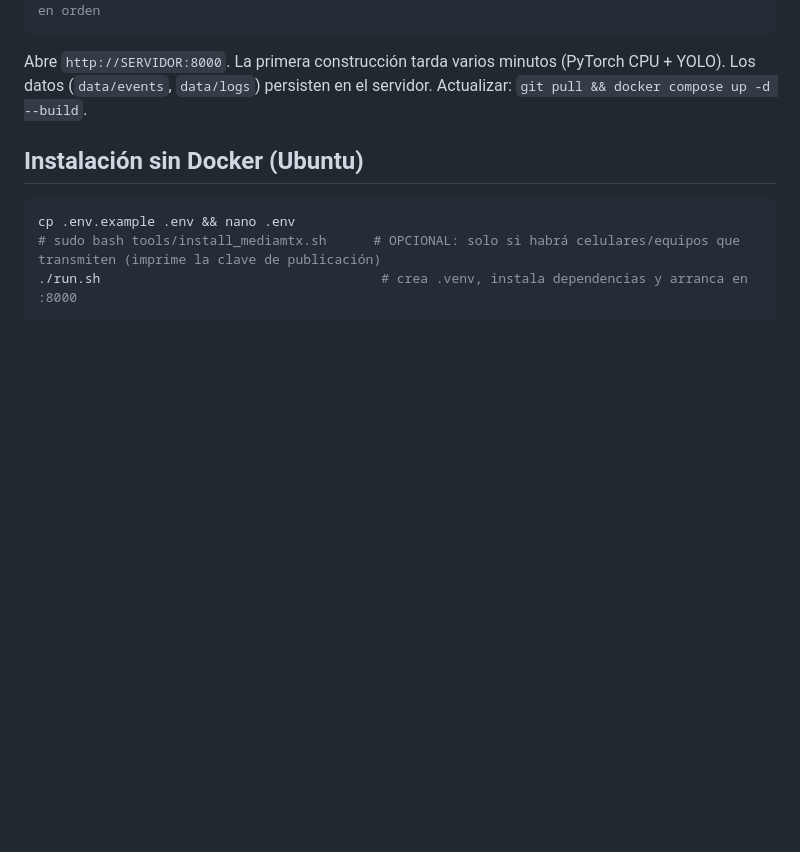
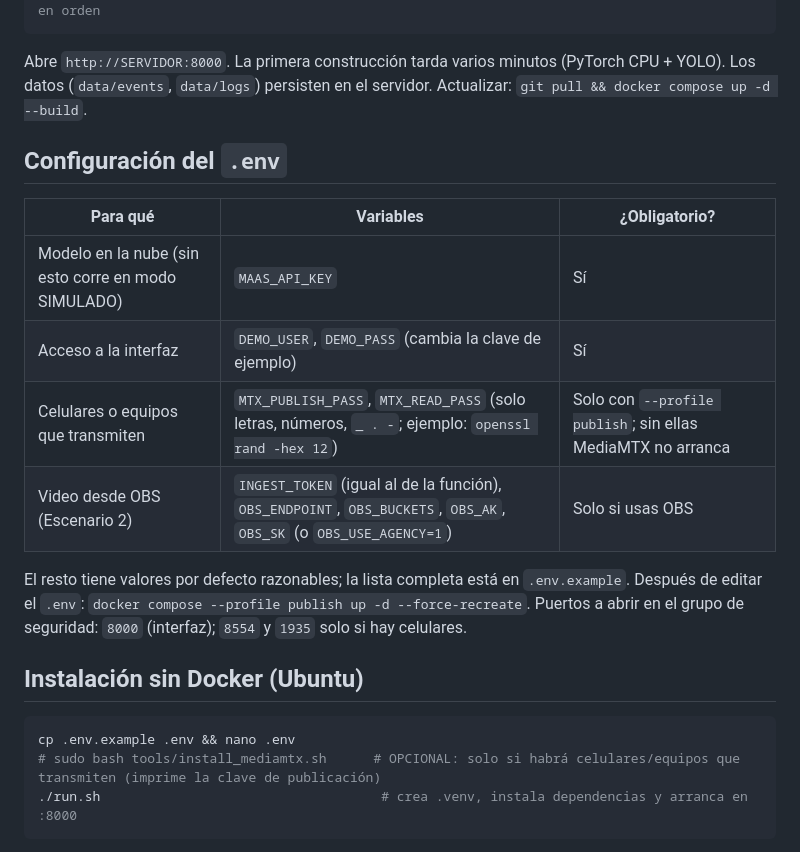
Before and after one commit to Alexrush044/vialert, a Markdown page: README.md, the part around the change. Rendered like a GitHub page; blank space fills up the shorter version.

````diff
--- a/README.md
+++ b/README.md
@@ -31,6 +31,19 @@ python3 tools/selfcheck.py http://localhost:8000 admin tu_clave     # revisa que
 ```
 Abre `http://SERVIDOR:8000`. La primera construcción tarda varios minutos (PyTorch CPU + YOLO). Los datos (`data/events`, `data/logs`) persisten en el servidor.
 Actualizar: `git pull && docker compose up -d --build`.
+
+## Configuración del `.env`
+
+| Para qué | Variables | ¿Obligatorio? |
+|---|---|---|
+| Modelo en la nube (sin esto corre en modo SIMULADO) | `MAAS_API_KEY` | Sí |
+| Acceso a la interfaz | `DEMO_USER`, `DEMO_PASS` (cambia la clave de ejemplo) | Sí |
+| Celulares o equipos que transmiten | `MTX_PUBLISH_PASS`, `MTX_READ_PASS` (solo letras, números, `_ . -`; ejemplo: `openssl rand -hex 12`) | Solo con `--profile publish`; sin ellas MediaMTX no arranca |
+| Video desde OBS (Escenario 2) | `INGEST_TOKEN` (igual al de la función), `OBS_ENDPOINT`, `OBS_BUCKETS`, `OBS_AK`, `OBS_SK` (o `OBS_USE_AGENCY=1`) | Solo si usas OBS |
+
+El resto tiene valores por defecto razonables; la lista completa está en `.env.example`.
+Después de editar el `.env`: `docker compose --profile publish up -d --force-recreate`.
+Puertos a abrir en el grupo de seguridad: `8000` (interfaz); `8554` y `1935` solo si hay celulares.
 
 ## Instalación sin Docker (Ubuntu)
 ```bash
````
